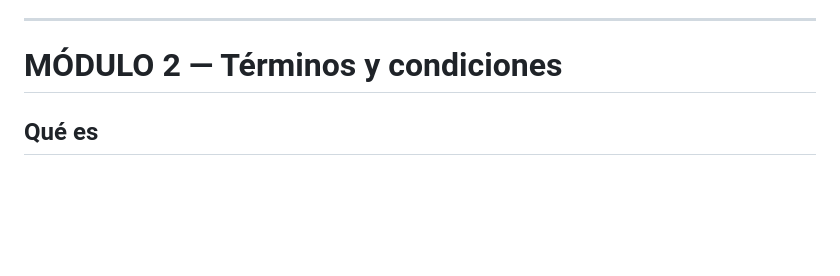
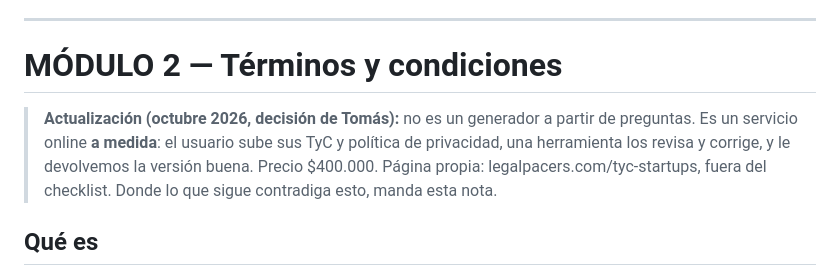
Before and after one commit to tomas623/tomas, a Markdown page: docs/LP_spec_checklist_y_tyc.md, the part around the change. GitHub-like rendering; blank space fills up the shorter version.

```diff
--- a/docs/LP_spec_checklist_y_tyc.md
+++ b/docs/LP_spec_checklist_y_tyc.md
@@ -56,6 +56,8 @@ Agrupar en etapas que el founder reconozca:
 
 # MÓDULO 2 — Términos y condiciones
 
+> **Actualización (octubre 2026, decisión de Tomás):** no es un generador a partir de preguntas. Es un servicio online **a medida**: el usuario sube sus TyC y política de privacidad, una herramienta los revisa y corrige, y le devolvemos la versión buena. Precio $400.000. Página propia: legalpacers.com/tyc-startups, fuera del checklist. Donde lo que sigue contradiga esto, manda esta nota.
+
 ## Qué es
 Un generador que arma los **términos y condiciones** y la **política de privacidad** de una web o app, a partir de lo que el emprendimiento realmente hace. Estándar, repetible, autogestionable: entra de lleno en Legal Pacers.
 
```
Also changed, not shown: CLAUDE.md (+1 -1 lines).
